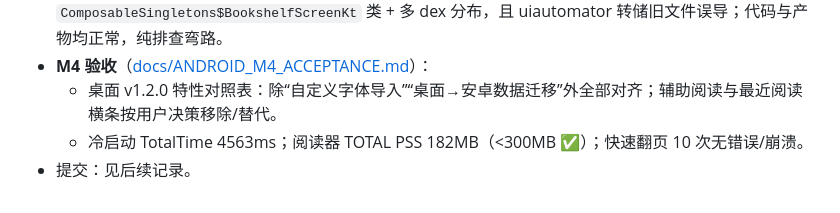
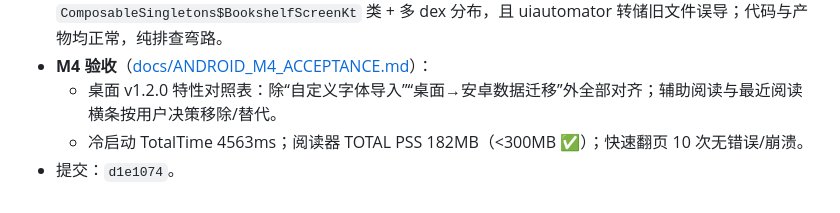
Before and after one commit to gighi-947/anke-shelf, a Markdown page: AnkeShelf_DevLog.md, the part around the change. GitHub-like rendering.

Commit message:
docs: 开发日志补记排序/验收提交 hash

```diff
--- a/AnkeShelf_DevLog.md
+++ b/AnkeShelf_DevLog.md
@@ -637,4 +637,4 @@ $adb='D:\Codex\project1\.tools\android-sdk\platform-tools\adb.exe'
 - **M4 验收**（[docs/ANDROID_M4_ACCEPTANCE.md](docs/ANDROID_M4_ACCEPTANCE.md)）：
   - 桌面 v1.2.0 特性对照表：除“自定义字体导入”“桌面→安卓数据迁移”外全部对齐；辅助阅读与最近阅读横条按用户决策移除/替代。
   - 冷启动 TotalTime 4563ms；阅读器 TOTAL PSS 182MB（<300MB ✅）；快速翻页 10 次无错误/崩溃。
-- 提交：见后续记录。
+- 提交：`d1e1074`。
```
